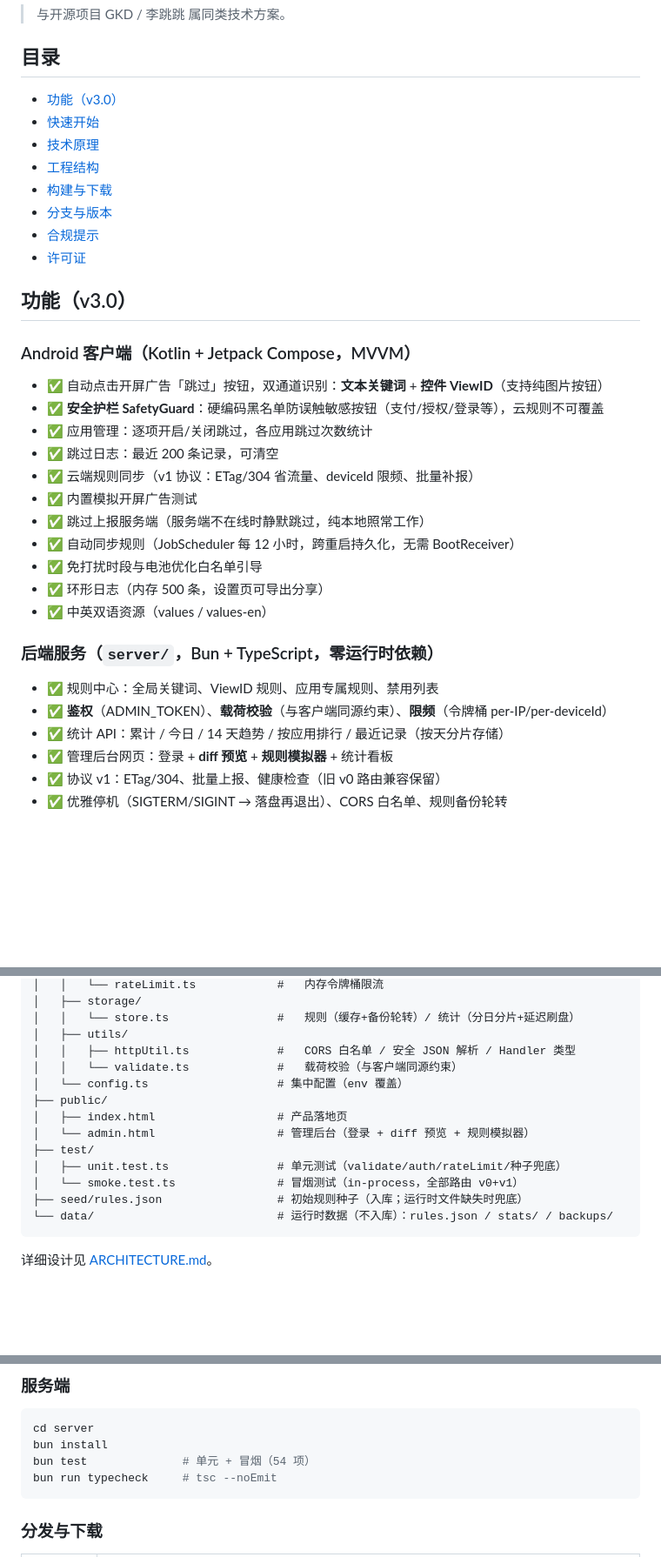
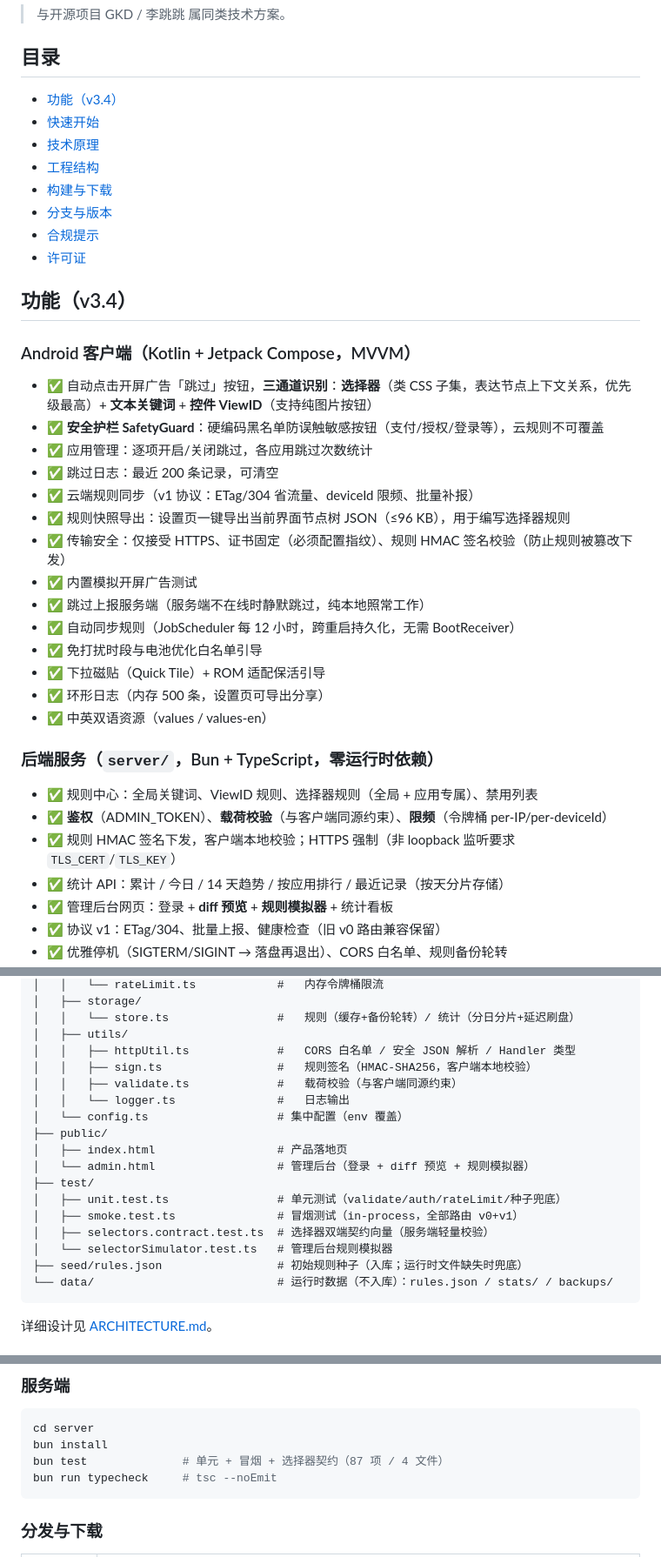
Before and after one commit to LiYihai1121/ui-app, a Markdown page: README.md, 3 parts joined by grey strips. Shown at 87% size. GitHub-like rendering; blank space fills up the shorter version.

Commit message:
docs: refresh README for v3.4 (three-channel selector, TLS/HMAC, test counts)

````diff
--- a/README.md
+++ b/README.md
@@ -10,7 +10,7 @@
 
 ## 目录
 
-- [功能（v3.0）](#功能v30)
+- [功能（v3.4）](#功能v34)
 - [快速开始](#快速开始)
 - [技术原理](#技术原理)
 - [工程结构](#工程结构)
@@ -19,26 +19,30 @@
 - [合规提示](#合规提示)
 - [许可证](#许可证)
 
-## 功能（v3.0）
+## 功能（v3.4）
 
 ### Android 客户端（Kotlin + Jetpack Compose，MVVM）
 
-- ✅ 自动点击开屏广告「跳过」按钮，双通道识别：**文本关键词** + **控件 ViewID**（支持纯图片按钮）
+- ✅ 自动点击开屏广告「跳过」按钮，**三通道识别**：**选择器**（类 CSS 子集，表达节点上下文关系，优先级最高）+ **文本关键词** + **控件 ViewID**（支持纯图片按钮）
 - ✅ **安全护栏 SafetyGuard**：硬编码黑名单防误触敏感按钮（支付/授权/登录等），云规则不可覆盖
 - ✅ 应用管理：逐项开启/关闭跳过，各应用跳过次数统计
 - ✅ 跳过日志：最近 200 条记录，可清空
 - ✅ 云端规则同步（v1 协议：ETag/304 省流量、deviceId 限频、批量补报）
+- ✅ 规则快照导出：设置页一键导出当前界面节点树 JSON（≤96 KB），用于编写选择器规则
+- ✅ 传输安全：仅接受 HTTPS、证书固定（必须配置指纹）、规则 HMAC 签名校验（防止规则被篡改下发）
 - ✅ 内置模拟开屏广告测试
 - ✅ 跳过上报服务端（服务端不在线时静默跳过，纯本地照常工作）
 - ✅ 自动同步规则（JobScheduler 每 12 小时，跨重启持久化，无需 BootReceiver）
 - ✅ 免打扰时段与电池优化白名单引导
+- ✅ 下拉磁贴（Quick Tile）+ ROM 适配保活引导
 - ✅ 环形日志（内存 500 条，设置页可导出分享）
 - ✅ 中英双语资源（values / values-en）
 
 ### 后端服务（`server/`，Bun + TypeScript，零运行时依赖）
 
-- ✅ 规则中心：全局关键词、ViewID 规则、应用专属规则、禁用列表
+- ✅ 规则中心：全局关键词、ViewID 规则、选择器规则（全局 + 应用专属）、禁用列表
 - ✅ **鉴权**（ADMIN_TOKEN）、**载荷校验**（与客户端同源约束）、**限频**（令牌桶 per-IP/per-deviceId）
+- ✅ 规则 HMAC 签名下发，客户端本地校验；HTTPS 强制（非 loopback 监听要求 `TLS_CERT`/`TLS_KEY`）
 - ✅ 统计 API：累计 / 今日 / 14 天趋势 / 按应用排行 / 最近记录（按天分片存储）
 - ✅ 管理后台网页：登录 + **diff 预览** + **规则模拟器** + 统计看板
 - ✅ 协议 v1：ETag/304、批量上报、健康检查（旧 v0 路由兼容保留）
@@ -144,14 +149,18 @@ server/                             # 后端（Bun + TypeScript，零运行时
 │   │   └── store.ts                #   规则（缓存+备份轮转）/ 统计（分日分片+延迟刷盘）
 │   ├── utils/
 │   │   ├── httpUtil.ts             #   CORS 白名单 / 安全 JSON 解析 / Handler 类型
-│   │   └── validate.ts             #   载荷校验（与客户端同源约束）
+│   │   ├── sign.ts                 #   规则签名（HMAC-SHA256，客户端本地校验）
+│   │   ├── validate.ts             #   载荷校验（与客户端同源约束）
+│   │   └── logger.ts               #   日志输出
 │   └── config.ts                   # 集中配置（env 覆盖）
 ├── public/
 │   ├── index.html                  # 产品落地页
 │   └── admin.html                  # 管理后台（登录 + diff 预览 + 规则模拟器）
 ├── test/
 │   ├── unit.test.ts                # 单元测试（validate/auth/rateLimit/种子兜底）
-│   └── smoke.test.ts               # 冒烟测试（in-process，全部路由 v0+v1）
+│   ├── smoke.test.ts               # 冒烟测试（in-process，全部路由 v0+v1）
+│   ├── selectors.contract.test.ts  # 选择器双端契约向量（服务端轻量校验）
+│   └── selectorSimulator.test.ts   # 管理后台规则模拟器
 ├── seed/rules.json                 # 初始规则种子（入库；运行时文件缺失时兜底）
 └── data/                           # 运行时数据（不入库）：rules.json / stats/ / backups/
 ```
@@ -186,7 +195,7 @@ cd client
 ```bash
 cd server
 bun install
-bun test              # 单元 + 冒烟（54 项）
+bun test              # 单元 + 冒烟 + 选择器契约（87 项 / 4 文件）
 bun run typecheck     # tsc --noEmit
 ```
 
````
Also changed, not shown: other parts of README.md (+4 -3 lines).
